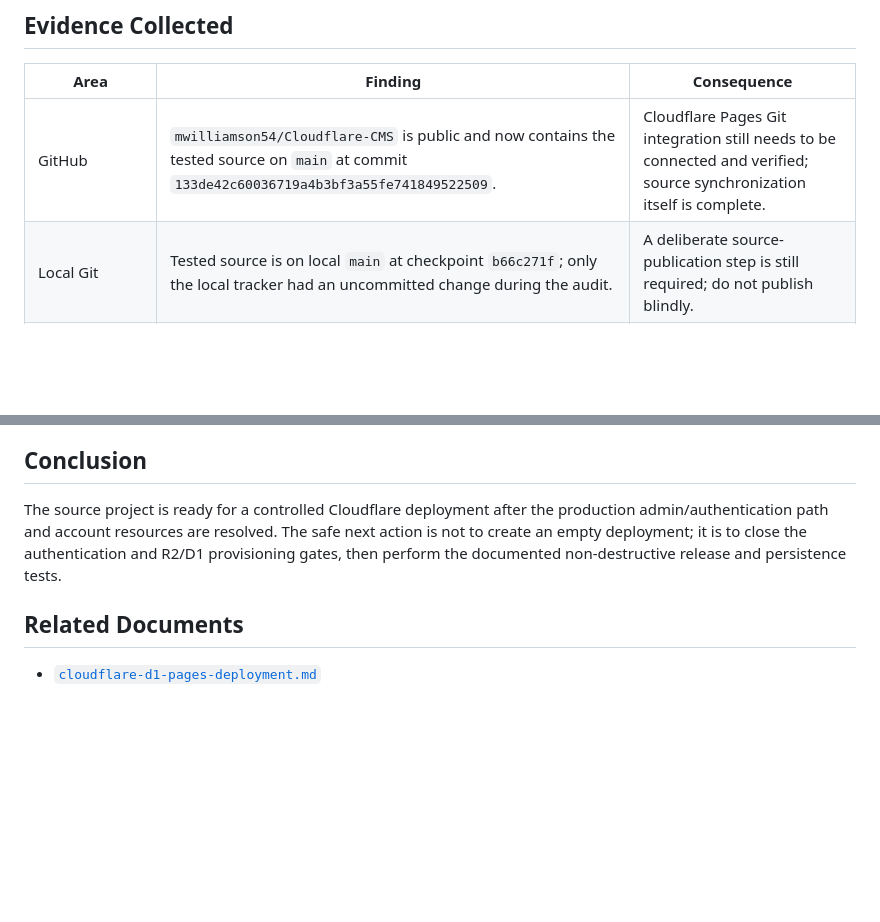
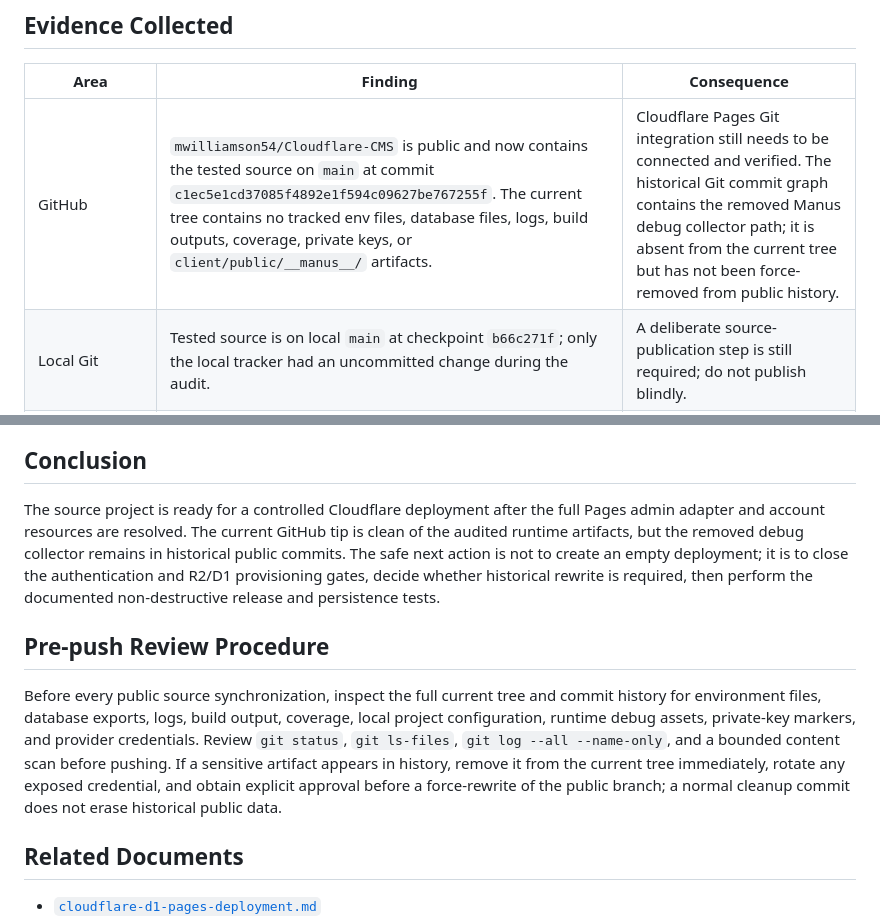
Before and after one commit to mwilliamson54/Cloudflare-CMS, a Markdown page: docs/cloudflare-deployment-readiness.md, 2 parts joined by grey strips. Drawn GitHub-style; blank space fills up the shorter version.

Commit message:
Document GitHub source audit boundaries

```diff
--- a/docs/cloudflare-deployment-readiness.md
+++ b/docs/cloudflare-deployment-readiness.md
@@ -12,7 +12,7 @@ No production database, bucket, namespace, DNS record, GitHub branch, or deploym
 
 | Area | Finding | Consequence |
 | --- | --- | --- |
-| GitHub | `mwilliamson54/Cloudflare-CMS` is public and now contains the tested source on `main` at commit `133de42c60036719a4b3bf3a55fe741849522509`. | Cloudflare Pages Git integration still needs to be connected and verified; source synchronization itself is complete. |
+| GitHub | `mwilliamson54/Cloudflare-CMS` is public and now contains the tested source on `main` at commit `c1ec5e1cd37085f4892e1f594c09627be767255f`. The current tree contains no tracked env files, database files, logs, build outputs, coverage, private keys, or `client/public/__manus__/` artifacts. | Cloudflare Pages Git integration still needs to be connected and verified. The historical Git commit graph contains the removed Manus debug collector path; it is absent from the current tree but has not been force-removed from public history. |
 | Local Git | Tested source is on local `main` at checkpoint `b66c271f`; only the local tracker had an uncommitted change during the audit. | A deliberate source-publication step is still required; do not publish blindly. |
 | D1 | Connected account inventory returned zero databases. | There is no existing production CMS D1 to preserve or migrate into. |
 | R2 | Account API returned Cloudflare error 10042: R2 must be enabled in the Cloudflare Dashboard. | R2 bucket creation and media persistence cannot proceed until the account feature is enabled. |
@@ -60,7 +60,11 @@ The only verified live URL in this task is the Manus development preview. No Clo
 
 ## Conclusion
 
-The source project is ready for a controlled Cloudflare deployment after the production admin/authentication path and account resources are resolved. The safe next action is not to create an empty deployment; it is to close the authentication and R2/D1 provisioning gates, then perform the documented non-destructive release and persistence tests.
+The source project is ready for a controlled Cloudflare deployment after the full Pages admin adapter and account resources are resolved. The current GitHub tip is clean of the audited runtime artifacts, but the removed debug collector remains in historical public commits. The safe next action is not to create an empty deployment; it is to close the authentication and R2/D1 provisioning gates, decide whether historical rewrite is required, then perform the documented non-destructive release and persistence tests.
+
+## Pre-push Review Procedure
+
+Before every public source synchronization, inspect the full current tree and commit history for environment files, database exports, logs, build output, coverage, local project configuration, runtime debug assets, private-key markers, and provider credentials. Review `git status`, `git ls-files`, `git log --all --name-only`, and a bounded content scan before pushing. If a sensitive artifact appears in history, remove it from the current tree immediately, rotate any exposed credential, and obtain explicit approval before a force-rewrite of the public branch; a normal cleanup commit does not erase historical public data.
 
 ## Related Documents
 
```
Also changed, not shown: todo.md (+1 -1 lines).
